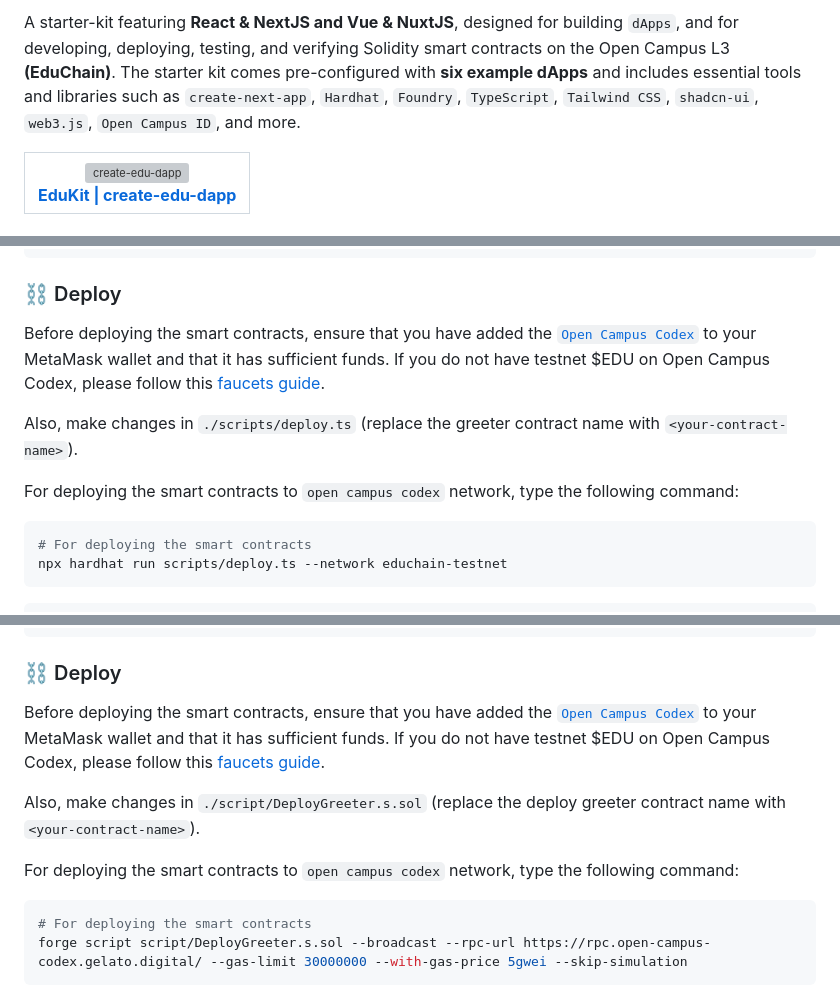
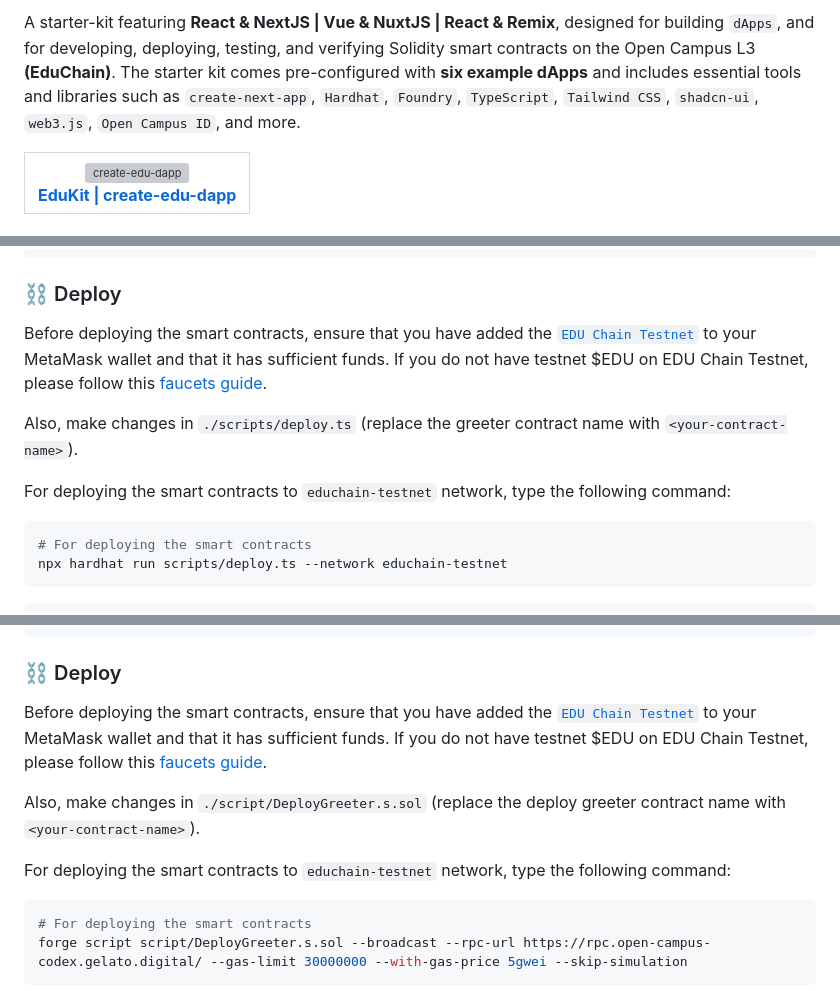
Before and after one commit to AsharibAli/create-edu-dapp, a Markdown page: README.md, 3 parts joined by grey strips. GitHub-like rendering; grey boxes are pictures that could not be loaded.

````diff
--- a/README.md
+++ b/README.md
@@ -11,6 +12,6 @@
 </div><br>
 
-A starter-kit featuring **React & NextJS and Vue & NuxtJS**, designed for building `dApps`, and for developing, deploying, testing, and verifying Solidity smart contracts on the Open Campus L3 **(EduChain)**. The starter kit comes pre-configured with **six example dApps** and includes essential tools and libraries such as `create-next-app`, `Hardhat`, `Foundry`, `TypeScript`, `Tailwind CSS`, `shadcn-ui`, `web3.js`, `Open Campus ID`, and more.
+A starter-kit featuring **React & NextJS | Vue & NuxtJS | React & Remix**, designed for building `dApps`, and for developing, deploying, testing, and verifying Solidity smart contracts on the Open Campus L3 **(EduChain)**. The starter kit comes pre-configured with **six example dApps** and includes essential tools and libraries such as `create-next-app`, `Hardhat`, `Foundry`, `TypeScript`, `Tailwind CSS`, `shadcn-ui`, `web3.js`, `Open Campus ID`, and more.
 
 <table align="center">
   <tr>
@@ -120,11 +122,11 @@ npx hardhat test
 
 ### ⛓️ Deploy
 
-Before deploying the smart contracts, ensure that you have added the [`Open Campus Codex`](https://devdocs.opencampus.xyz/getting-started) to your MetaMask wallet and that it has sufficient funds. If you do not have testnet $EDU on Open Campus Codex, please follow this [faucets guide](https://devdocs.opencampus.xyz/build/faucet).
+Before deploying the smart contracts, ensure that you have added the [`EDU Chain Testnet`](https://chainlist.org/chain/656476) to your MetaMask wallet and that it has sufficient funds. If you do not have testnet $EDU on EDU Chain Testnet, please follow this [faucets guide](https://devdocs.opencampus.xyz/build/faucet).
 
 Also, make changes in `./scripts/deploy.ts` (replace the greeter contract name with `<your-contract-name>`).
 
-For deploying the smart contracts to `open campus codex` network, type the following command:
+For deploying the smart contracts to `educhain-testnet` network, type the following command:
 
 ```sh
 # For deploying the smart contracts
@@ -189,11 +191,11 @@ forge test
 
 ### ⛓️ Deploy
 
-Before deploying the smart contracts, ensure that you have added the [`Open Campus Codex`](https://devdocs.opencampus.xyz/getting-started) to your MetaMask wallet and that it has sufficient funds. If you do not have testnet $EDU on Open Campus Codex, please follow this [faucets guide](https://devdocs.opencampus.xyz/build/faucet).
+Before deploying the smart contracts, ensure that you have added the [`EDU Chain Testnet`](https://chainlist.org/chain/656476) to your MetaMask wallet and that it has sufficient funds. If you do not have testnet $EDU on EDU Chain Testnet, please follow this [faucets guide](https://devdocs.opencampus.xyz/build/faucet).
 
 Also, make changes in `./script/DeployGreeter.s.sol` (replace the deploy greeter contract name with `<your-contract-name>`).
 
-For deploying the smart contracts to `open campus codex` network, type the following command:
+For deploying the smart contracts to `educhain-testnet` network, type the following command:
 
 ```sh
 # For deploying the smart contracts
````
Also changed, not shown: other parts of README.md (+5 -3 lines).
